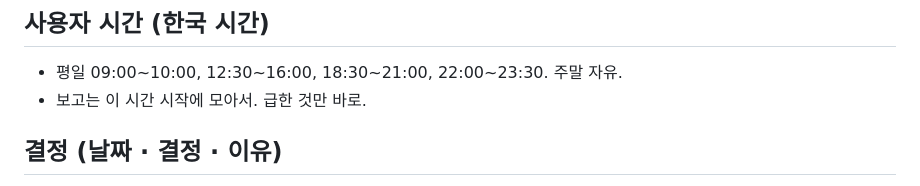
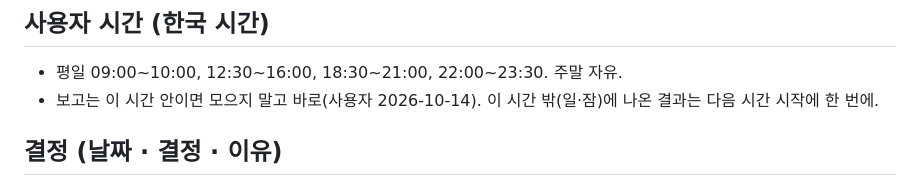
Before and after one commit to seoji2005/elsewhere, a Markdown page: DIRECTION.md, the part around the change. GitHub-like rendering.

Commit message:
사용자: 가능 시간엔 보고를 바로
Co-Authored-By: Claude Opus 5.5 <noreply@anthropic.com>

```diff
--- a/DIRECTION.md
+++ b/DIRECTION.md
@@ -33,7 +33,7 @@
 
 ## 사용자 시간 (한국 시간)
 - 평일 09:00~10:00, 12:30~16:00, 18:30~21:00, 22:00~23:30. 주말 자유.
-- 보고는 이 시간 시작에 모아서. 급한 것만 바로.
+- 보고는 이 시간 안이면 모으지 말고 바로(사용자 2026-10-14). 이 시간 밖(일·잠)에 나온 결과는 다음 시간 시작에 한 번에.
 
 ## 결정 (날짜 · 결정 · 이유)
 - 2026-10-14 · 구현은 Codex 기본, Claude는 마스터 · Codex 크레딧 59,000 연말 소멸
```
